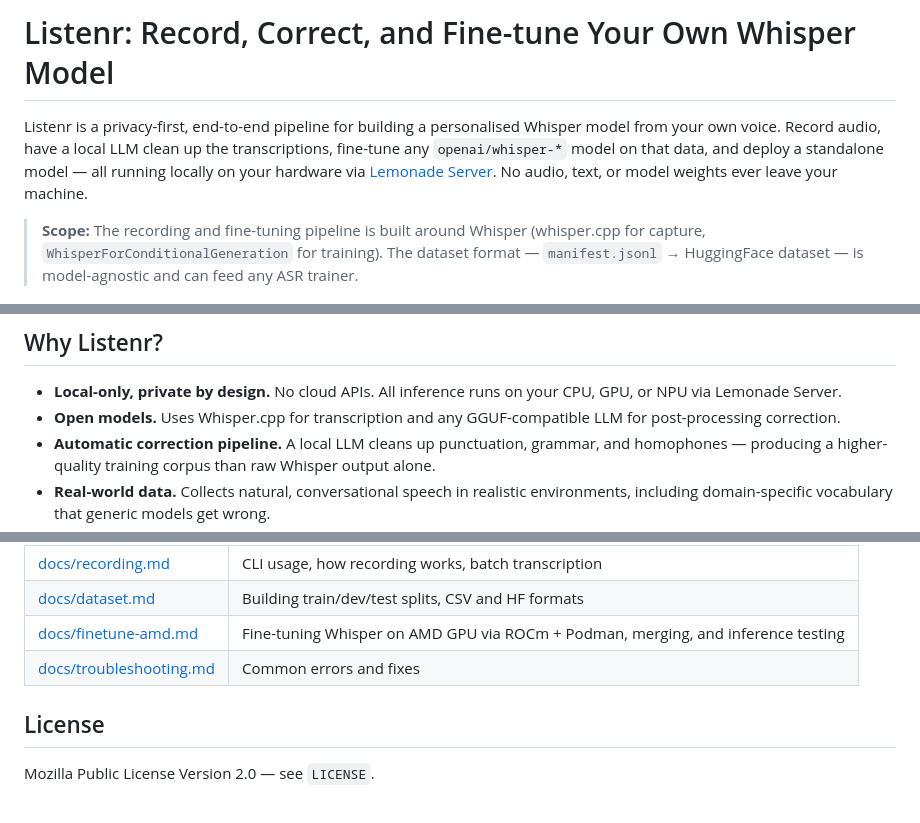
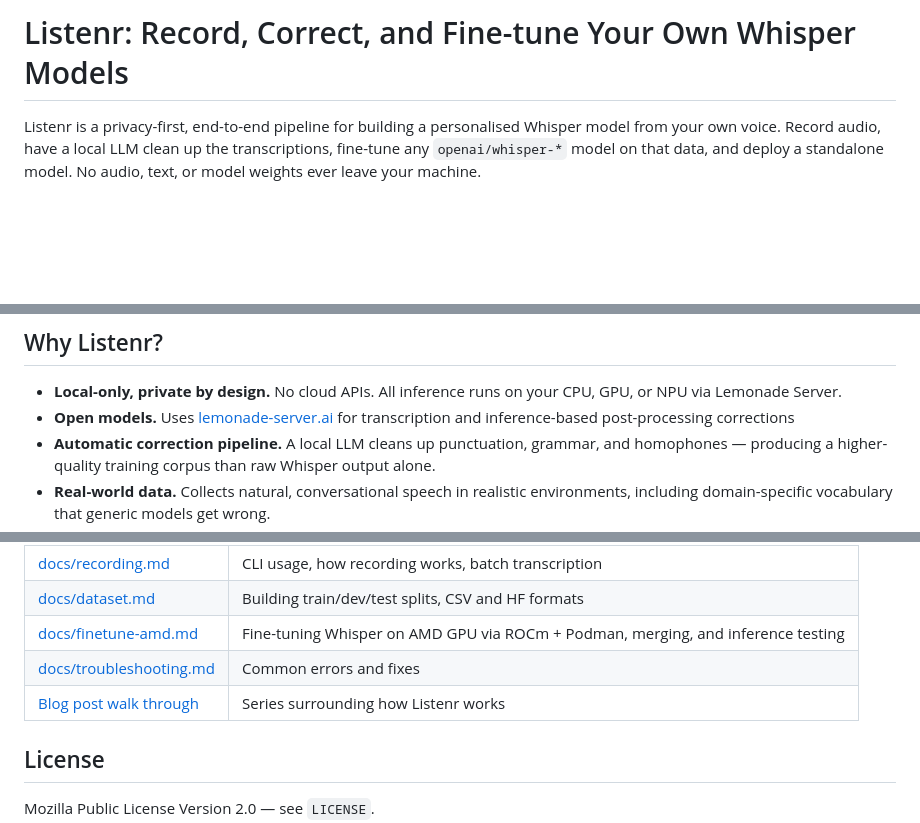
Before and after one commit to Rebreda/listenr, a Markdown page: README.md, 3 parts joined by grey strips. Drawn GitHub-style; blank space fills up the shorter version.

```diff
--- a/README.md
+++ b/README.md
@@ -1,16 +1,14 @@
 
-# Listenr: Record, Correct, and Fine-tune Your Own Whisper Model
+# Listenr: Record, Correct, and Fine-tune Your Own Whisper Models
 
-Listenr is a privacy-first, end-to-end pipeline for building a personalised Whisper model from your own voice. Record audio, have a local LLM clean up the transcriptions, fine-tune any `openai/whisper-*` model on that data, and deploy a standalone model — all running locally on your hardware via [Lemonade Server](https://lemonade-server.ai). No audio, text, or model weights ever leave your machine.
-
-> **Scope:** The recording and fine-tuning pipeline is built around Whisper (whisper.cpp for capture, `WhisperForConditionalGeneration` for training). The dataset format — `manifest.jsonl` → HuggingFace dataset — is model-agnostic and can feed any ASR trainer.
+Listenr is a privacy-first, end-to-end pipeline for building a personalised Whisper model from your own voice. Record audio, have a local LLM clean up the transcriptions, fine-tune any `openai/whisper-*` model on that data, and deploy a standalone model. No audio, text, or model weights ever leave your machine.
 
 ![Listenr CLI streaming — example output](screenshot.png)
 
 ## Why Listenr?
 
 - **Local-only, private by design.** No cloud APIs. All inference runs on your CPU, GPU, or NPU via Lemonade Server.
-- **Open models.** Uses Whisper.cpp for transcription and any GGUF-compatible LLM for post-processing correction.
+- **Open models.** Uses [lemonade-server.ai](lemonade-server.ai) for transcription and inference-based post-processing corrections
 - **Automatic correction pipeline.** A local LLM cleans up punctuation, grammar, and homophones — producing a higher-quality training corpus than raw Whisper output alone.
 - **Real-world data.** Collects natural, conversational speech in realistic environments, including domain-specific vocabulary that generic models get wrong.
 - **Dataset-ready output.** Every utterance is saved with its audio clip and appended to a single `manifest.jsonl`. One command builds train/dev/test splits in HuggingFace dataset format.
@@ -67,6 +65,7 @@ See [docs/setup.md](docs/setup.md) for full installation instructions.
 | [docs/dataset.md](docs/dataset.md) | Building train/dev/test splits, CSV and HF formats |
 | [docs/finetune-amd.md](docs/finetune-amd.md) | Fine-tuning Whisper on AMD GPU via ROCm + Podman, merging, and inference testing |
 | [docs/troubleshooting.md](docs/troubleshooting.md) | Common errors and fixes |
+| [Blog post walk through](https://quickthoughts.ca/posts/listenr-asr-training-data-problem/) | Series surrounding how Listenr works |
 
 ## License
 
```
